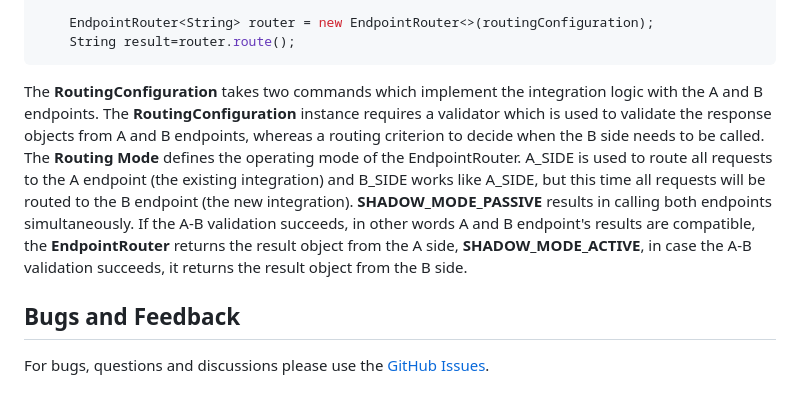
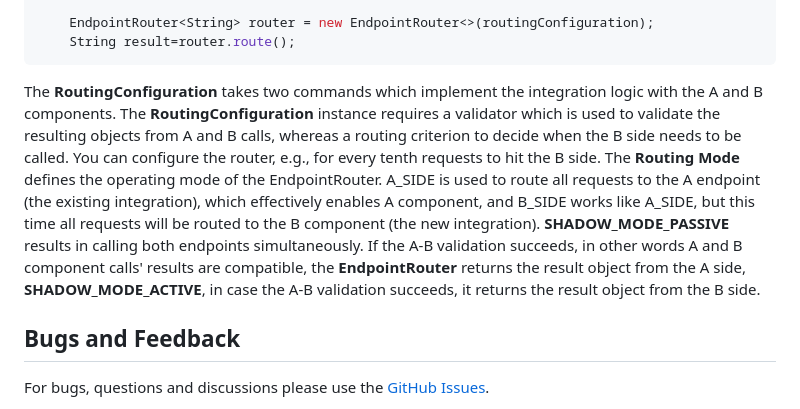
Before and after one commit to reevik/shade, a Markdown page: README.md, the part around the change. Rendered like a GitHub page.

Commit message:
Update README.md (#13)

````diff
--- a/README.md
+++ b/README.md
@@ -44,8 +44,8 @@ You can consider the following code snippet how the routing configuration and ro
     String result=router.route();
 ```
 
-The **RoutingConfiguration** takes two commands which implement the integration logic with the A and B endpoints. The **RoutingConfiguration** instance requires a validator which is used to validate the response objects from A and B endpoints, whereas a routing criterion to decide when the B side needs to
-be called. The **Routing Mode** defines the operating mode of the EndpointRouter. A_SIDE is used to route all requests to the A endpoint (the existing integration) and B_SIDE works like A_SIDE, but this time all requests will be routed to the B endpoint (the new integration). **SHADOW_MODE_PASSIVE** results in calling both endpoints simultaneously. If the A-B validation succeeds, in other words A and B endpoint's results are compatible, the **EndpointRouter** returns the result object from the A side, **SHADOW_MODE_ACTIVE**, in case the A-B validation succeeds, it returns the result object from the B side.
+The **RoutingConfiguration** takes two commands which implement the integration logic with the A and B components. The **RoutingConfiguration** instance requires a validator which is used to validate the resulting objects from A and B calls, whereas a routing criterion to decide when the B side needs to
+be called. You can configure the router, e.g., for every tenth requests to hit the B side. The **Routing Mode** defines the operating mode of the EndpointRouter. A_SIDE is used to route all requests to the A endpoint (the existing integration), which effectively enables A component, and B_SIDE works like A_SIDE, but this time all requests will be routed to the B component (the new integration). **SHADOW_MODE_PASSIVE** results in calling both endpoints simultaneously. If the A-B validation succeeds, in other words A and B component calls' results are compatible, the **EndpointRouter** returns the result object from the A side, **SHADOW_MODE_ACTIVE**, in case the A-B validation succeeds, it returns the result object from the B side.
 
 ## Bugs and Feedback
 
````
